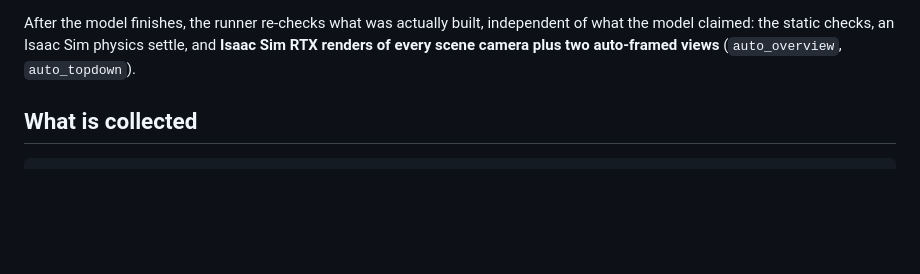
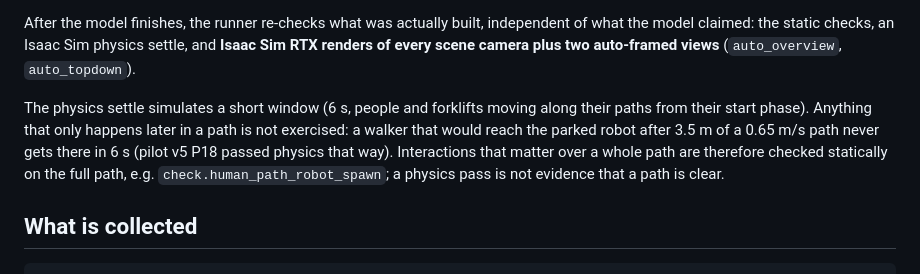
Before and after one commit to SheepSeb/worldc, a Markdown page: docs/DATAGEN.md, the part around the change. Drawn GitHub-style; blank space fills up the shorter version.

```diff
--- a/docs/DATAGEN.md
+++ b/docs/DATAGEN.md
@@ -17,6 +17,12 @@ assets, write a spec, `validate_spec`, `build_scene`, `check_scene`, proxy rende
 After the model finishes, the runner re-checks what was actually built, independent of what the model claimed: the static
 checks, an Isaac Sim physics settle, and **Isaac Sim RTX renders of every scene camera plus two auto-framed views**
 (`auto_overview`, `auto_topdown`).
+
+The physics settle simulates a short window (6 s, people and forklifts moving along their paths from their start
+phase). Anything that only happens later in a path is not exercised: a walker that would reach the parked robot after
+3.5 m of a 0.65 m/s path never gets there in 6 s (pilot v5 P18 passed physics that way). Interactions that matter
+over a whole path are therefore checked statically on the full path, e.g. `check.human_path_robot_spawn`; a physics
+pass is not evidence that a path is clear.
 
 ## What is collected
 
```
Also changed, not shown: CHANGELOG.md (+5 -0 lines), docs/MCP.md (+3 -1 lines).
